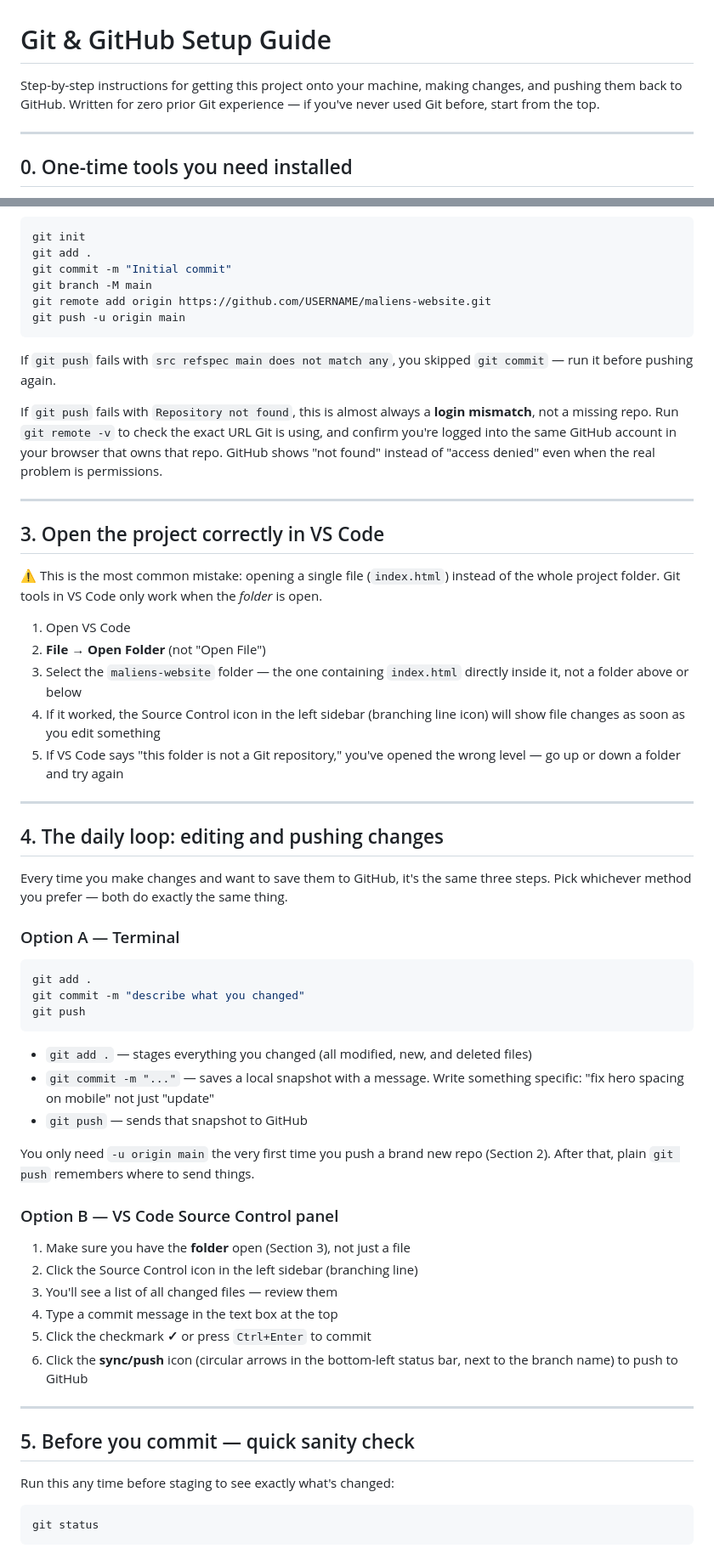
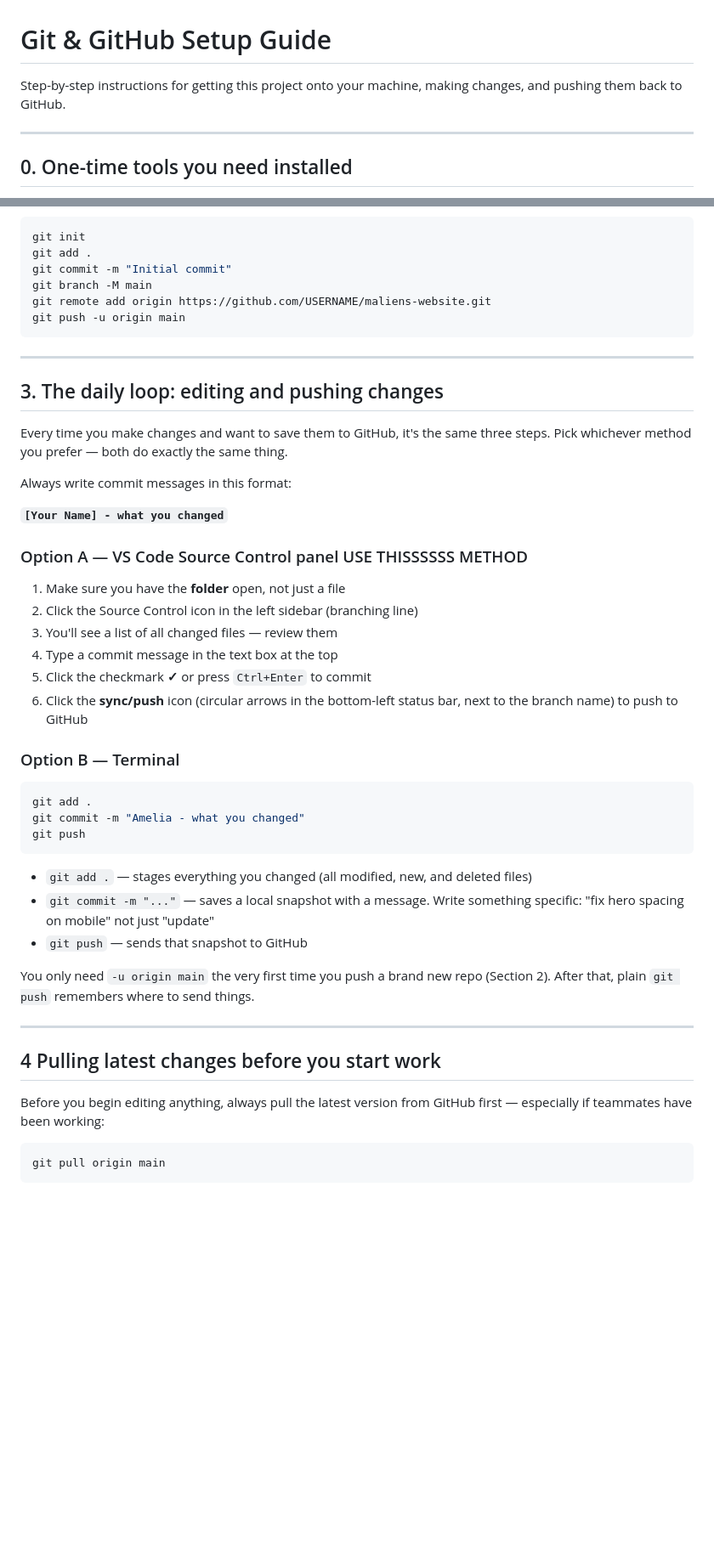
Before and after one commit to ameliatong/maliens-website, a Markdown page: GIT_SETUP.md, 2 parts joined by grey strips. Shown at 85% size. Rendered like a GitHub page; blank space fills up the shorter version.

Commit message:
Amelia - GIT_SETUP updates

````diff
--- a/GIT_SETUP.md
+++ b/GIT_SETUP.md
@@ -1,8 +1,7 @@
 # Git & GitHub Setup Guide
 
 Step-by-step instructions for getting this project onto your machine, making
-changes, and pushing them back to GitHub. Written for zero prior Git
-experience — if you've never used Git before, start from the top.
+changes, and pushing them back to GitHub.
 
 ---
 
@@ -166,45 +165,33 @@ git remote add origin https://github.com/USERNAME/maliens-website.git
 git push -u origin main
 ```
 
-If `git push` fails with `src refspec main does not match any`, you skipped
-`git commit` — run it before pushing again.
-
-If `git push` fails with `Repository not found`, this is almost always a
-**login mismatch**, not a missing repo. Run `git remote -v` to check the
-exact URL Git is using, and confirm you're logged into the same GitHub
-account in your browser that owns that repo. GitHub shows "not found"
-instead of "access denied" even when the real problem is permissions.
-
 ---
 
-## 3. Open the project correctly in VS Code
-
-⚠️ This is the most common mistake: opening a single file (`index.html`)
-instead of the whole project folder. Git tools in VS Code only work when
-the *folder* is open.
-
-1. Open VS Code
-2. **File → Open Folder** (not "Open File")
-3. Select the `maliens-website` folder — the one containing `index.html`
-   directly inside it, not a folder above or below
-4. If it worked, the Source Control icon in the left sidebar (branching
-   line icon) will show file changes as soon as you edit something
-5. If VS Code says "this folder is not a Git repository," you've opened
-   the wrong level — go up or down a folder and try again
-
----
-
-## 4. The daily loop: editing and pushing changes
+## 3. The daily loop: editing and pushing changes
 
 Every time you make changes and want to save them to GitHub, it's the same
 three steps. Pick whichever method you prefer — both do exactly the same
 thing.
 
-### Option A — Terminal
+Always write commit messages in this format:
+
+**`[Your Name] - what you changed`**
+
+### Option A — VS Code Source Control panel USE THISSSSSS METHOD
+
+1. Make sure you have the **folder** open, not just a file
+2. Click the Source Control icon in the left sidebar (branching line)
+3. You'll see a list of all changed files — review them
+4. Type a commit message in the text box at the top
+5. Click the checkmark **✓** or press `Ctrl+Enter` to commit
+6. Click the **sync/push** icon (circular arrows in the bottom-left status
+   bar, next to the branch name) to push to GitHub
+
+### Option B — Terminal
 
 ```bash
 git add .
-git commit -m "describe what you changed"
+git commit -m "Amelia - what you changed"
 git push
 ```
 
@@ -218,23 +205,15 @@ You only need `-u origin main` the very first time you push a brand new
 repo (Section 2). After that, plain `git push` remembers where to send
 things.
 
-### Option B — VS Code Source Control panel
-
-1. Make sure you have the **folder** open (Section 3), not just a file
-2. Click the Source Control icon in the left sidebar (branching line)
-3. You'll see a list of all changed files — review them
-4. Type a commit message in the text box at the top
-5. Click the checkmark **✓** or press `Ctrl+Enter` to commit
-6. Click the **sync/push** icon (circular arrows in the bottom-left status
-   bar, next to the branch name) to push to GitHub
-
 ---
 
-## 5. Before you commit — quick sanity check
 
-Run this any time before staging to see exactly what's changed:
+## 4 Pulling latest changes before you start work
+
+Before you begin editing anything, always pull the latest version from
+GitHub first — especially if teammates have been working:
 
 ```bash
-git status
+git pull origin main
 ```
 
````
Also changed, not shown: other parts of GIT_SETUP.md (+4 -42 lines).
